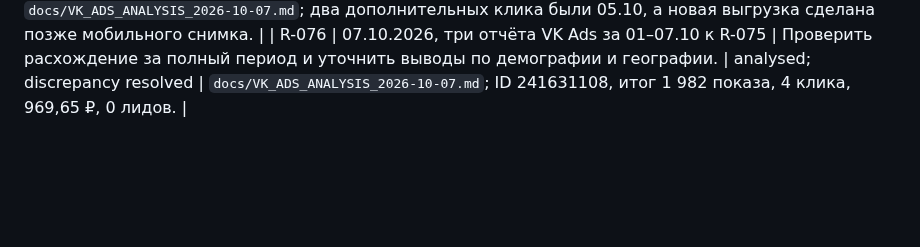
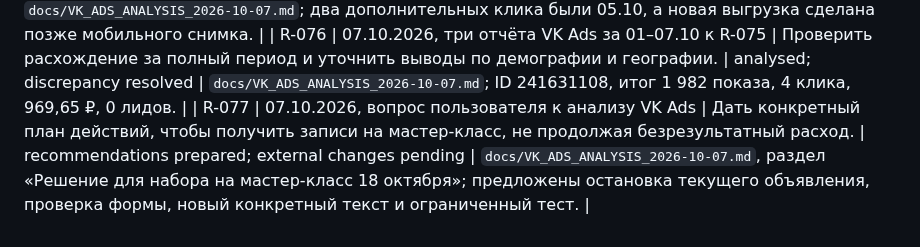
Before and after one commit to vladaizmailova070702-create/ONE-OF-CREW-site, a Markdown page: docs/REQUESTS.md, the part around the change. Rendered like a GitHub page; blank space fills up the shorter version.

```diff
--- a/docs/REQUESTS.md
+++ b/docs/REQUESTS.md
@@ -125,3 +125,4 @@
 | R-074 | 07.10.2026, гео- и демографические отчёты VK Ads к R-073 | Уточнить анализ рекламы по месту и аудитории показов. | analysed; creative/settings review pending | `docs/VK_ADS_ANALYSIS_2026-10-07.md`; все показы отнесены к Хабаровску, оба клика — к женщинам 35–44 лет. |
 | R-075 | 07.10.2026, шесть мобильных снимков VK к R-073/R-074 | Объяснить расхождение статистики телефона и компьютерных выгрузок. | resolved by R-076 | `docs/VK_ADS_ANALYSIS_2026-10-07.md`; два дополнительных клика были 05.10, а новая выгрузка сделана позже мобильного снимка. |
 | R-076 | 07.10.2026, три отчёта VK Ads за 01–07.10 к R-075 | Проверить расхождение за полный период и уточнить выводы по демографии и географии. | analysed; discrepancy resolved | `docs/VK_ADS_ANALYSIS_2026-10-07.md`; ID 241631108, итог 1 982 показа, 4 клика, 969,65 ₽, 0 лидов. |
+| R-077 | 07.10.2026, вопрос пользователя к анализу VK Ads | Дать конкретный план действий, чтобы получить записи на мастер-класс, не продолжая безрезультатный расход. | recommendations prepared; external changes pending | `docs/VK_ADS_ANALYSIS_2026-10-07.md`, раздел «Решение для набора на мастер-класс 18 октября»; предложены остановка текущего объявления, проверка формы, новый конкретный текст и ограниченный тест. |
```
Also changed, not shown: docs/VK_ADS_ANALYSIS_2026-10-07.md (+20 -0 lines).
